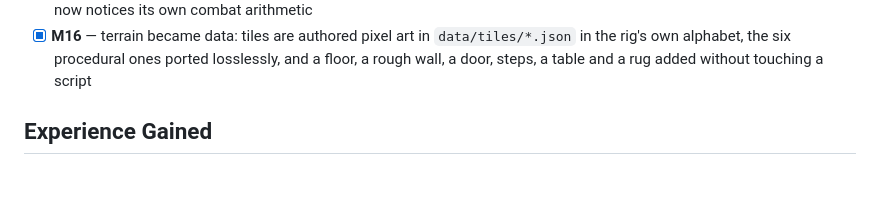
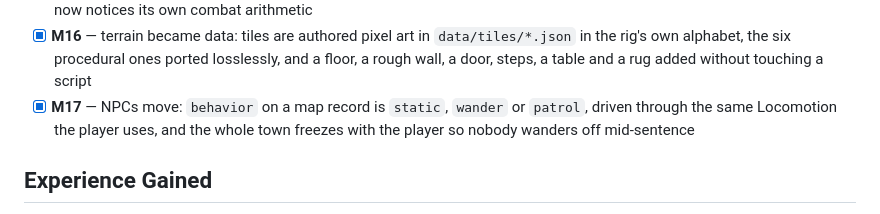
Before and after one commit to Ali0600/rpg-template, a Markdown page: README.md, the part around the change. Rendered like a GitHub page; blank space fills up the shorter version.

```diff
--- a/README.md
+++ b/README.md
@@ -178,6 +178,7 @@ game's own 320×180 so the art is judged at the size it will actually be seen.
 - [x] **M14.1** — the gate got 17x faster without losing an assertion: frame-driven runs stop waiting on the wall clock, and a pull request proves the mutants its own diff could have broken
 - [x] **M15** — the gate finally looks at what ships: the exported .pck is booted and played on every run, and the played game now notices its own combat arithmetic
 - [x] **M16** — terrain became data: tiles are authored pixel art in `data/tiles/*.json` in the rig's own alphabet, the six procedural ones ported losslessly, and a floor, a rough wall, a door, steps, a table and a rug added without touching a script
+- [x] **M17** — NPCs move: `behavior` on a map record is `static`, `wander` or `patrol`, driven through the same Locomotion the player uses, and the whole town freezes with the player so nobody wanders off mid-sentence
 
 ## Experience Gained
 
```
Also changed, not shown: docs/learnings.md (+28 -0 lines), assets/generated/dusk16/_contact.png, assets/generated/dusk16/town_carter.png (added), 6 other files.
